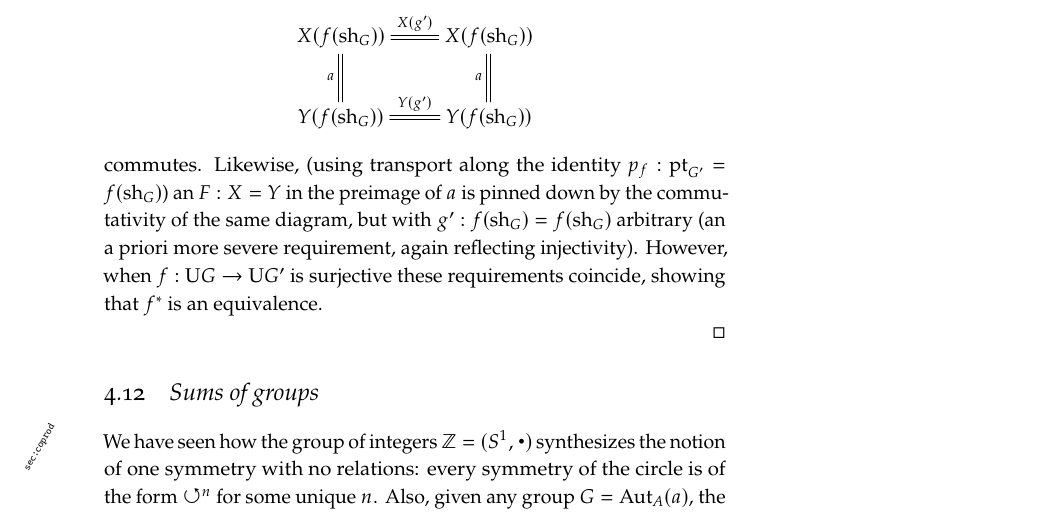
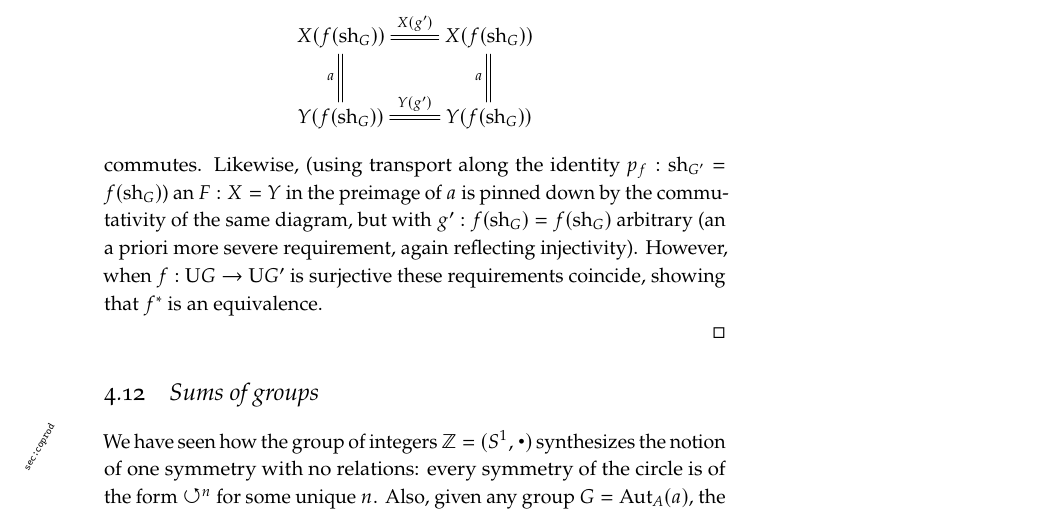
Before and after one commit to UniMath/SymmetryBook, a LaTeX thesis (book.tex, which reads group.tex): part of page 125 of 182, cut so that both start at the same text. Compiled offline with pdfLaTeX; TikZ figures are drawn from their code, not taken from saved files.

Commit message:
change some \pt's to \sh's

```diff
--- a/group.tex
+++ b/group.tex
@@ -3063,12 +3063,12 @@ $$\xymatrix{X(f(\sh_G))\ar@{=}[r]^{X({g'})}\ar@{=}[d]_{a}&
   X(f(\sh_G))\ar@{=}[d]_{a}\\
   Y(f(\sh_G))\ar@{=}[r]^{Y({g'})}&Y(f(\sh_G))}
 $$
-commutes.  Likewise, (using transport along the identity $p_f:\pt_{G'}=f(\sh_G)$) an $F:X=Y$ in the preimage of $a$ is pinned down by the commutativity of the same diagram, but with $g':f(\sh_G)=f(\sh_G)$ arbitrary (an a priori more severe requirement, again reflecting injectivity).   However, when $f:\USym G\to\USym {G'}$ is surjective these requirements coincide, showing that $f^*$ is an equivalence.
+commutes.  Likewise, (using transport along the identity $p_f:\sh_{G'}=f(\sh_G)$) an $F:X=Y$ in the preimage of $a$ is pinned down by the commutativity of the same diagram, but with $g':f(\sh_G)=f(\sh_G)$ arbitrary (an a priori more severe requirement, again reflecting injectivity).   However, when $f:\USym G\to\USym {G'}$ is surjective these requirements coincide, showing that $f^*$ is an equivalence.
 
 
 % Fix for the moment an  $a:X(f(\sh_G)=Y(f(\sh_G))$
 
-% Now, by transport along the identity $p_f:\pt_{G'}=f(\sh_G)$ and the equivalence between $G'$-sets and $\abstr(G')$-sets, an identity $F':X=Y$ of $G'$-sets is uniquely pinned down by an identity $F'_{f(\sh_G)}:X(f(\sh_G)=Y(f(\sh_G))$ together with the proposition that for all $g':f(\sh_G)=f(\sh_G)$ the diagram $$\xymatrix{X(f(\sh_G))\ar@{=}[r]^{X_{g'}}\ar@{=}[d]_{F'_{f(\sh_G)}}&
+% Now, by transport along the identity $p_f:\sh_{G'}=f(\sh_G)$ and the equivalence between $G'$-sets and $\abstr(G')$-sets, an identity $F':X=Y$ of $G'$-sets is uniquely pinned down by an identity $F'_{f(\sh_G)}:X(f(\sh_G)=Y(f(\sh_G))$ together with the proposition that for all $g':f(\sh_G)=f(\sh_G)$ the diagram $$\xymatrix{X(f(\sh_G))\ar@{=}[r]^{X_{g'}}\ar@{=}[d]_{F'_{f(\sh_G)}}&
 %   X(f(\sh_G))\ar@{=}[d]_{F'_{f(\sh_G)}}\\
 %   Y(f(\sh_G))\ar@{=}[r]^{Y_{g'}}&Y(f(\sh_G))}
 % $$
```
Also changed, not shown: group.tex (48 more changed lines).
